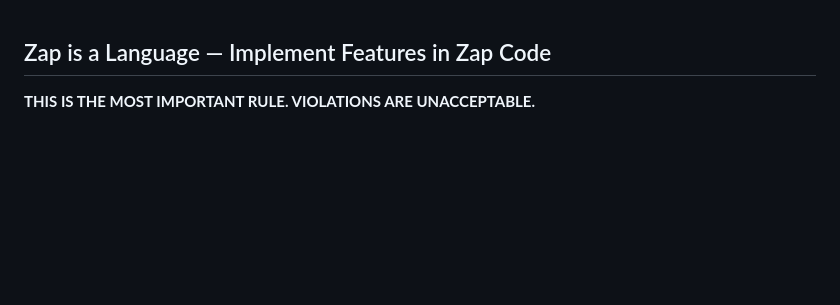
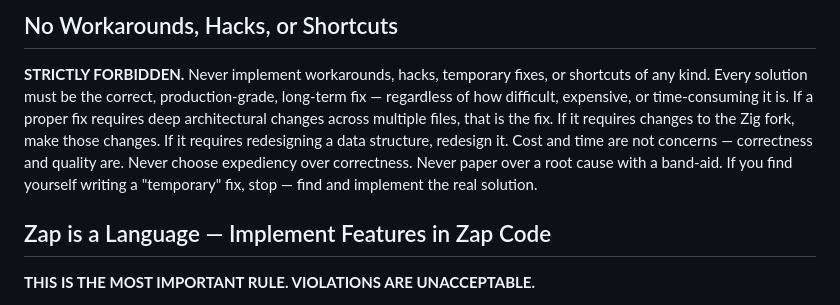
Before and after one commit to DockYard/zap, a Markdown page: CLAUDE.md, the part around the change. GitHub-like rendering; blank space fills up the shorter version.

Commit message:
Add strict no-workarounds rule to CLAUDE.md

```diff
--- a/CLAUDE.md
+++ b/CLAUDE.md
@@ -1,3 +1,7 @@
+## No Workarounds, Hacks, or Shortcuts
+
+**STRICTLY FORBIDDEN.** Never implement workarounds, hacks, temporary fixes, or shortcuts of any kind. Every solution must be the correct, production-grade, long-term fix — regardless of how difficult, expensive, or time-consuming it is. If a proper fix requires deep architectural changes across multiple files, that is the fix. If it requires changes to the Zig fork, make those changes. If it requires redesigning a data structure, redesign it. Cost and time are not concerns — correctness and quality are. Never choose expediency over correctness. Never paper over a root cause with a band-aid. If you find yourself writing a "temporary" fix, stop — find and implement the real solution.
+
 ## Zap is a Language — Implement Features in Zap Code
 
 **THIS IS THE MOST IMPORTANT RULE. VIOLATIONS ARE UNACCEPTABLE.**
```
